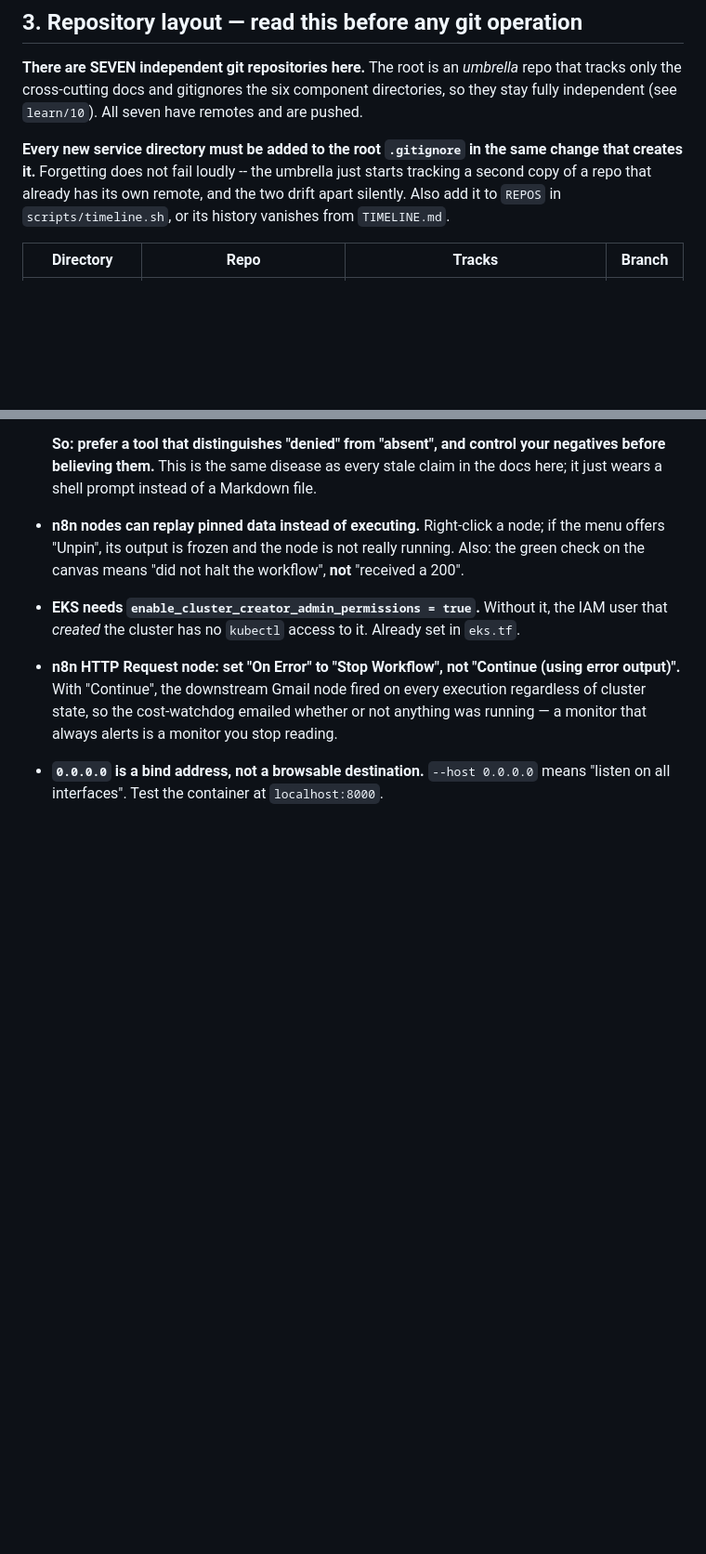
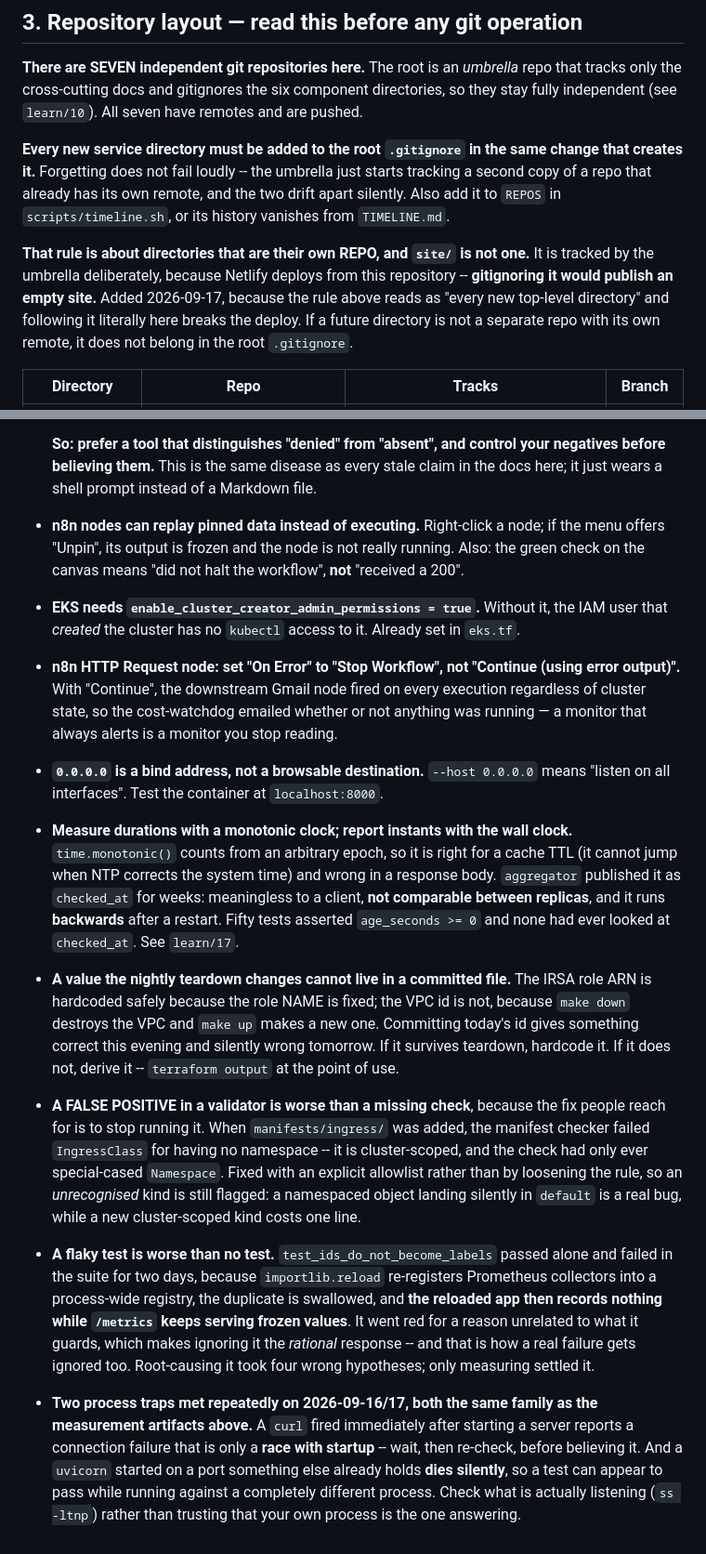
Before and after one commit to HarshitRawat11/app-hub, a Markdown page: CLAUDE.md, 2 parts joined by grey strips. Shown at 93% size. GitHub-like rendering; blank space fills up the shorter version.

```diff
--- a/CLAUDE.md
+++ b/CLAUDE.md
@@ -241,6 +241,8 @@ Each file follows this structure:
 **There are SEVEN independent git repositories here.** The root is an *umbrella* repo that tracks only the cross-cutting docs and gitignores the six component directories, so they stay fully independent (see `learn/10`). All seven have remotes and are pushed.
 
 **Every new service directory must be added to the root `.gitignore` in the same change that creates it.** Forgetting does not fail loudly -- the umbrella just starts tracking a second copy of a repo that already has its own remote, and the two drift apart silently. Also add it to `REPOS` in `scripts/timeline.sh`, or its history vanishes from `TIMELINE.md`.
+
+**That rule is about directories that are their own REPO, and `site/` is not one.** It is tracked by the umbrella deliberately, because Netlify deploys from this repository -- **gitignoring it would publish an empty site.** Added 2026-09-17, because the rule above reads as "every new top-level directory" and following it literally here breaks the deploy. If a future directory is not a separate repo with its own remote, it does not belong in the root `.gitignore`.
 
 | Directory        | Repo                                    | Tracks | Branch   |
 |------------------|-----------------------------------------|--------|----------|
@@ -530,3 +532,13 @@ Each of these cost real time to find. They are here so no future session pays fo
 - **n8n HTTP Request node: set "On Error" to "Stop Workflow", not "Continue (using error output)".** With "Continue", the downstream Gmail node fired on every execution regardless of cluster state, so the cost-watchdog emailed whether or not anything was running — a monitor that always alerts is a monitor you stop reading.
 
 - **`0.0.0.0` is a bind address, not a browsable destination.** `--host 0.0.0.0` means "listen on all interfaces". Test the container at `localhost:8000`.
+
+- **Measure durations with a monotonic clock; report instants with the wall clock.** `time.monotonic()` counts from an arbitrary epoch, so it is right for a cache TTL (it cannot jump when NTP corrects the system time) and wrong in a response body. `aggregator` published it as `checked_at` for weeks: meaningless to a client, **not comparable between replicas**, and it runs **backwards** after a restart. Fifty tests asserted `age_seconds >= 0` and none had ever looked at `checked_at`. See `learn/17`.
+
+- **A value the nightly teardown changes cannot live in a committed file.** The IRSA role ARN is hardcoded safely because the role NAME is fixed; the VPC id is not, because `make down` destroys the VPC and `make up` makes a new one. Committing today's id gives something correct this evening and silently wrong tomorrow. If it survives teardown, hardcode it. If it does not, derive it -- `terraform output` at the point of use.
+
+- **A FALSE POSITIVE in a validator is worse than a missing check**, because the fix people reach for is to stop running it. When `manifests/ingress/` was added, the manifest checker failed `IngressClass` for having no namespace -- it is cluster-scoped, and the check had only ever special-cased `Namespace`. Fixed with an explicit allowlist rather than by loosening the rule, so an *unrecognised* kind is still flagged: a namespaced object landing silently in `default` is a real bug, while a new cluster-scoped kind costs one line.
+
+- **A flaky test is worse than no test.** `test_ids_do_not_become_labels` passed alone and failed in the suite for two days, because `importlib.reload` re-registers Prometheus collectors into a process-wide registry, the duplicate is swallowed, and **the reloaded app then records nothing while `/metrics` keeps serving frozen values**. It went red for a reason unrelated to what it guards, which makes ignoring it the *rational* response -- and that is how a real failure gets ignored too. Root-causing it took four wrong hypotheses; only measuring settled it.
+
+- **Two process traps met repeatedly on 2026-09-16/17, both the same family as the measurement artifacts above.** A `curl` fired immediately after starting a server reports a connection failure that is only a **race with startup** -- wait, then re-check, before believing it. And a `uvicorn` started on a port something else already holds **dies silently**, so a test can appear to pass while running against a completely different process. Check what is actually listening (`ss -ltnp`) rather than trusting that your own process is the one answering.
```
Also changed, not shown: README.md (+26 -6 lines).
